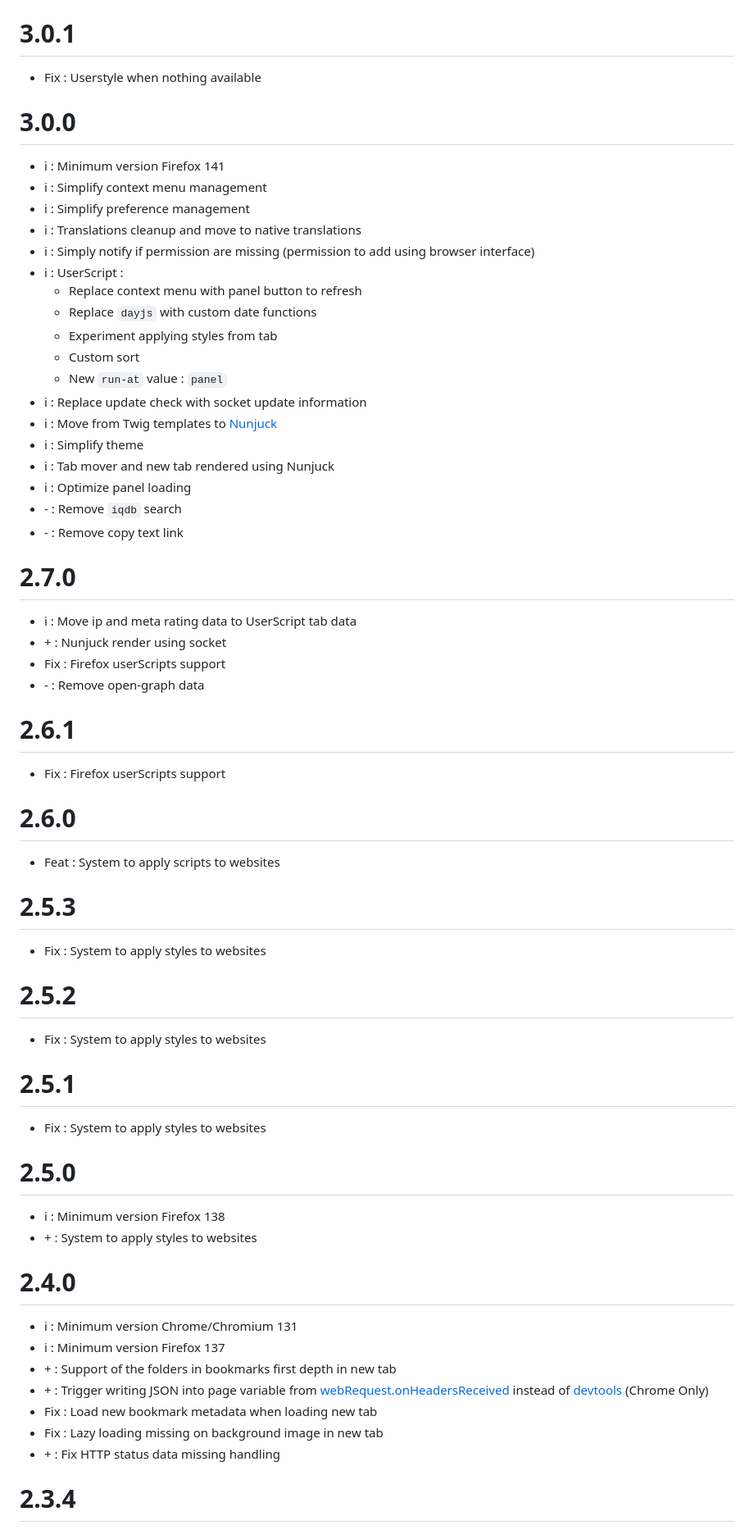
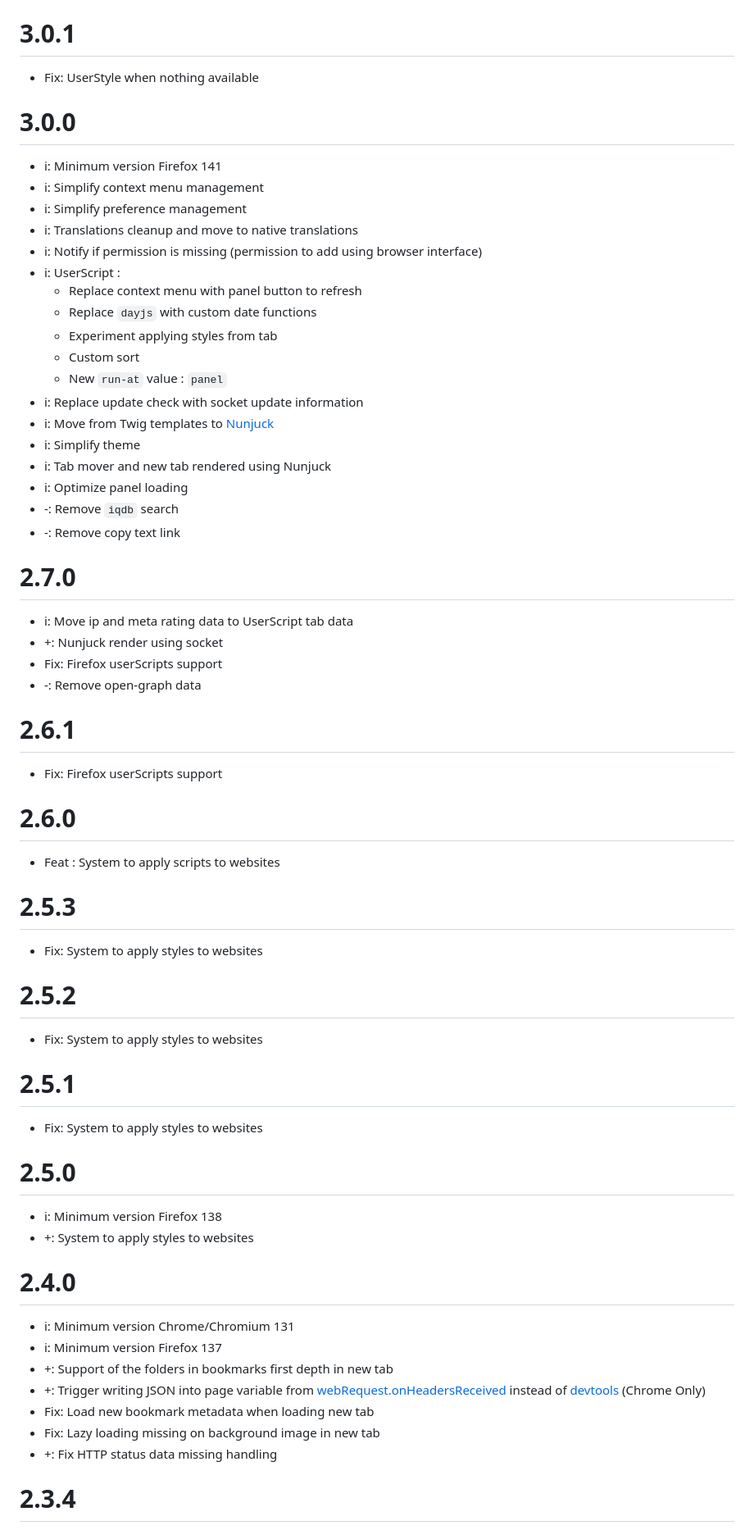
Before and after one commit to ZatsuneSakurako/ztoolbox, a Markdown page: CHANGELOG.md, the part around one of its changes. Shown at 82% size. Rendered like a GitHub page.

```diff
--- a/CHANGELOG.md
+++ b/CHANGELOG.md
@@ -54,59 +54,59 @@
 
 # 3.0.1
-* Fix : Userstyle when nothing available
+* Fix: UserStyle when nothing available
 
 # 3.0.0
-* i : Minimum version Firefox 141
-* i : Simplify context menu management
-* i : Simplify preference management
-* i : Translations cleanup and move to native translations
-* i : Simply notify if permission are missing (permission to add using browser interface)
-* i : UserScript :
+* i: Minimum version Firefox 141
+* i: Simplify context menu management
+* i: Simplify preference management
+* i: Translations cleanup and move to native translations
+* i: Notify if permission is missing (permission to add using browser interface)
+* i: UserScript :
   * Replace context menu with panel button to refresh
   * Replace `dayjs` with custom date functions
   * Experiment applying styles from tab
   * Custom sort
   * New `run-at` value : `panel`
-* i : Replace update check with socket update information
-* i : Move from Twig templates to [Nunjuck](https://mozilla.github.io/nunjucks/)
-* i : Simplify theme
-* i : Tab mover and new tab rendered using Nunjuck
-* i : Optimize panel loading
-* \- : Remove `iqdb` search
-* \- : Remove copy text link
+* i: Replace update check with socket update information
+* i: Move from Twig templates to [Nunjuck](https://mozilla.github.io/nunjucks/)
+* i: Simplify theme
+* i: Tab mover and new tab rendered using Nunjuck
+* i: Optimize panel loading
+* -: Remove `iqdb` search
+* -: Remove copy text link
 
 # 2.7.0
-* i : Move ip and meta rating data to UserScript tab data
-* \+ : Nunjuck render using socket
-* Fix : Firefox userScripts support
-* \- : Remove open-graph data
+* i: Move ip and meta rating data to UserScript tab data
+* +: Nunjuck render using socket
+* Fix: Firefox userScripts support
+* -: Remove open-graph data
 
 # 2.6.1
-* Fix : Firefox userScripts support
+* Fix: Firefox userScripts support
 
 # 2.6.0
 * Feat : System to apply scripts to websites
 
 # 2.5.3
-* Fix : System to apply styles to websites
+* Fix: System to apply styles to websites
 
 # 2.5.2
-* Fix : System to apply styles to websites
+* Fix: System to apply styles to websites
 
 # 2.5.1
-* Fix : System to apply styles to websites
+* Fix: System to apply styles to websites
 
 # 2.5.0
-* i : Minimum version Firefox 138
-* \+ : System to apply styles to websites
+* i: Minimum version Firefox 138
+* +: System to apply styles to websites
 
 # 2.4.0
-* i : Minimum version Chrome/Chromium 131
-* i : Minimum version Firefox 137
-* \+ : Support of the folders in bookmarks first depth in new tab
-* \+ : Trigger writing JSON into page variable from [webRequest.onHeadersReceived](https://developer.mozilla.org/en-US/docs/Mozilla/Add-ons/WebExtensions/API/webRequest/onHeadersReceived) instead of [devtools](https://developer.mozilla.org/en-US/docs/Mozilla/Add-ons/WebExtensions/API/devtools) (Chrome Only)
-* Fix : Load new bookmark metadata when loading new tab
-* Fix : Lazy loading missing on background image in new tab
-* \+ : Fix HTTP status data missing handling
+* i: Minimum version Chrome/Chromium 131
+* i: Minimum version Firefox 137
+* +: Support of the folders in bookmarks first depth in new tab
+* +: Trigger writing JSON into page variable from [webRequest.onHeadersReceived](https://developer.mozilla.org/en-US/docs/Mozilla/Add-ons/WebExtensions/API/webRequest/onHeadersReceived) instead of [devtools](https://developer.mozilla.org/en-US/docs/Mozilla/Add-ons/WebExtensions/API/devtools) (Chrome Only)
+* Fix: Load new bookmark metadata when loading new tab
+* Fix: Lazy loading missing on background image in new tab
+* +: Fix HTTP status data missing handling
 
 # 2.3.4
```
Also changed, not shown: other parts of CHANGELOG.md (+243 -243 lines).
